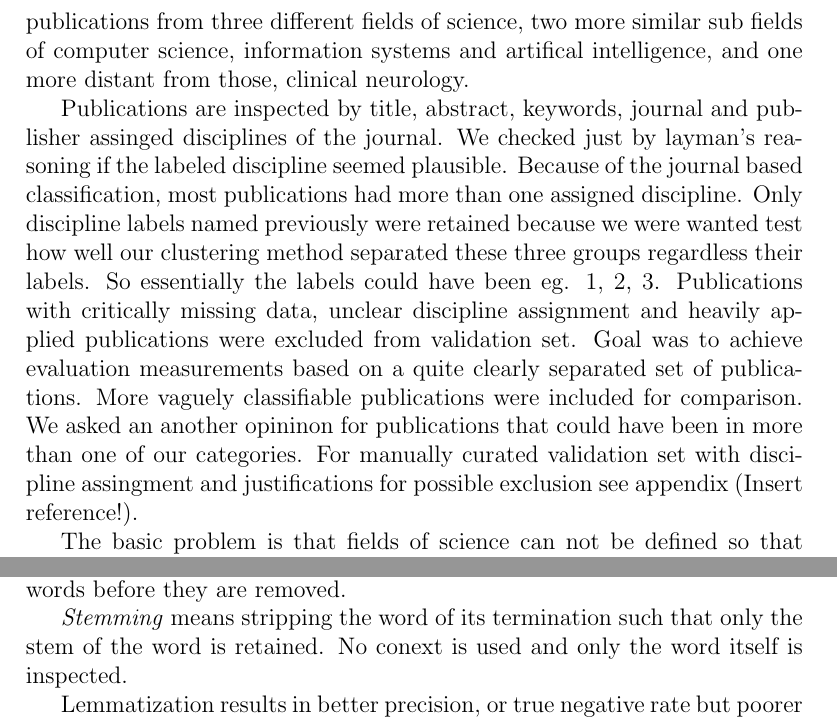
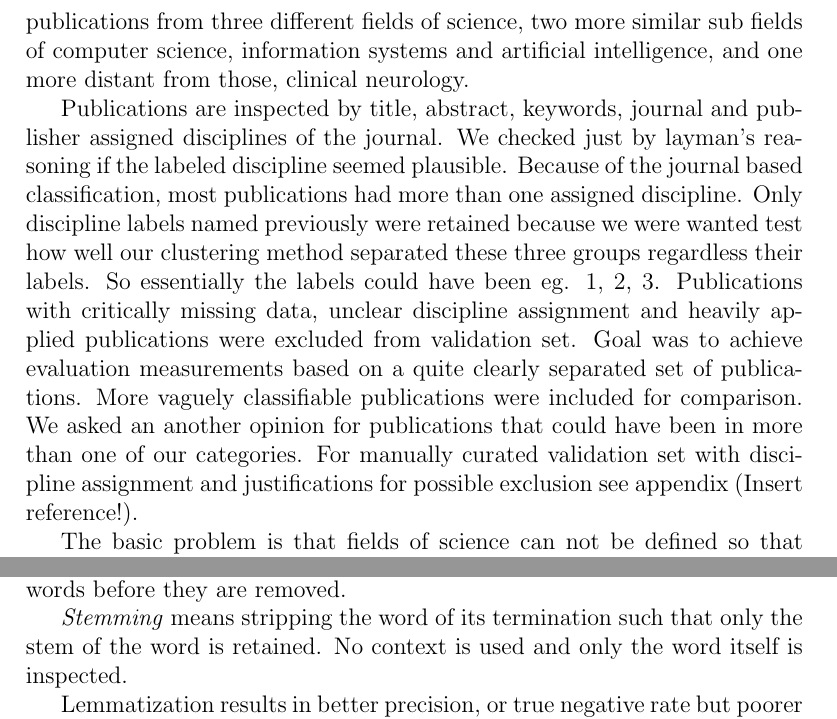
Before and after one commit to juholehtonen/clustering, a LaTeX thesis (doc/thesis.tex, which reads doc/2background.tex, doc/3methods.tex): two parts of pages 15 and 18 of 29, joined at a grey line, cut so that both start at the same text. Compiled offline with pdfLaTeX.

Commit message:
Fix typos

```diff
--- a/doc/2background.tex
+++ b/doc/2background.tex
@@ -266,11 +266,11 @@ precision, recall and metrics derived from those.
 The validation
 set consists of $500$ publications from three different fields of
 science, two more similar sub fields of computer science,
-information systems and artifical intelligence, and one more
+information systems and artificial intelligence, and one more
 distant from those, clinical neurology.
 
 Publications are inspected by title, abstract, keywords, journal
-and publisher assinged disciplines of the journal. We checked
+and publisher assigned disciplines of the journal. We checked
 just by layman's reasoning if the labeled discipline seemed
 plausible. Because of the journal based
 classification, most publications had more than one
@@ -284,9 +284,9 @@ heavily applied publications were excluded from validation set.
 Goal was to achieve evaluation measurements based on a quite
 clearly separated set of publications. More vaguely classifiable
 publications were included for comparison. We asked an another
-opininon for publications that could have been in more
+opinion for publications that could have been in more
 than one of our categories. For manually curated validation set
-with discipline assingment and justifications for
+with discipline assignment and justifications for
 possible exclusion see appendix (Insert reference!).
 
 The basic problem is that fields of science can not be
--- a/doc/3methods.tex
+++ b/doc/3methods.tex
@@ -88,8 +88,8 @@ lemmatizing should also be done to the stop words before they are
 removed.
 
 \emph{Stemming} means stripping the word of its termination such
-that only the stem of the word is retained. No conext is used and
-only the word itself is inspected.
+that only the stem of the word is retained. No context is used
+and only the word itself is inspected.
 
 Lemmatization results in better precision, or true negative rate
 but poorer recall true positive rate compared to stemming.
```
Also changed, not shown: doc/2background.tex (10 more changed lines), doc/3methods.tex (2 more changed lines).
